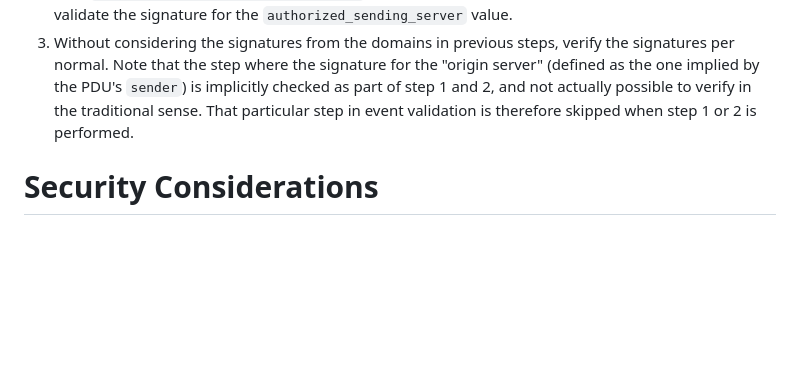
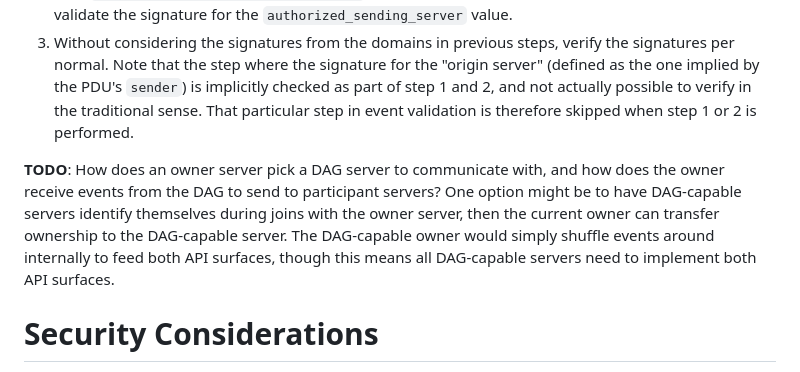
Before and after one commit to turt2live/ietf-mimi-linearized-matrix, a Markdown page: draft-ralston-mimi-linearized-matrix.md, the part around the change. Rendered like a GitHub page; blank space fills up the shorter version.

Commit message:
Leave note to figure out how to make DAG & not-DAG talk to each other

```diff
--- a/draft-ralston-mimi-linearized-matrix.md
+++ b/draft-ralston-mimi-linearized-matrix.md
@@ -374,6 +374,12 @@ following algorithm. If at any point the check fails, the algorithm bails.
    traditional sense. That particular step in event validation is therefore skipped when step 1 or 2 is
    performed.
 
+**TODO**: How does an owner server pick a DAG server to communicate with, and how does the owner receive events
+from the DAG to send to participant servers? One option might be to have DAG-capable servers identify themselves
+during joins with the owner server, then the current owner can transfer ownership to the DAG-capable server.
+The DAG-capable owner would simply shuffle events around internally to feed both API surfaces, though this means
+all DAG-capable servers need to implement both API surfaces.
+
 # Security Considerations
 
 **TODO**: Expand upon this section.
```
